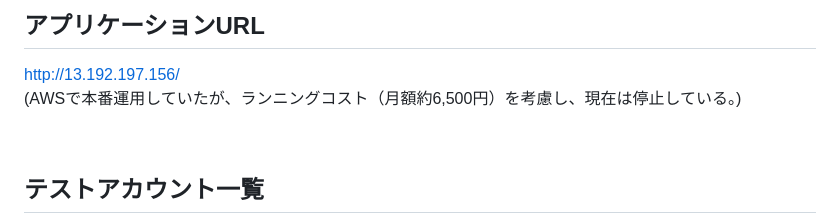
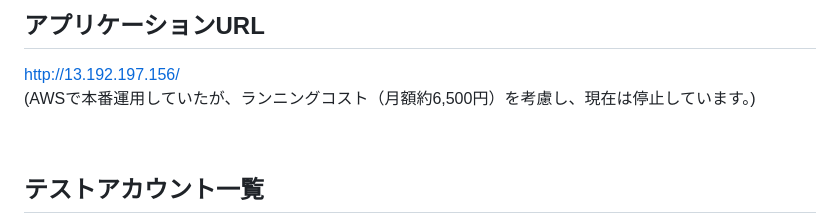
Before and after one commit to kk-watanabe/managerproject, a Markdown page: README.md, the part around the change. Drawn GitHub-style.

Commit message:
Fix tense in AWS production note
Updated the README to correct the tense in a note about AWS production.

```diff
--- a/README.md
+++ b/README.md
@@ -12,7 +12,7 @@
 
 ## アプリケーションURL
 http://13.192.197.156/<br>
-(AWSで本番運用していたが、ランニングコスト（月額約6,500円）を考慮し、現在は停止している。)
+(AWSで本番運用していたが、ランニングコスト（月額約6,500円）を考慮し、現在は停止しています。)
 
 <br>
 
```
